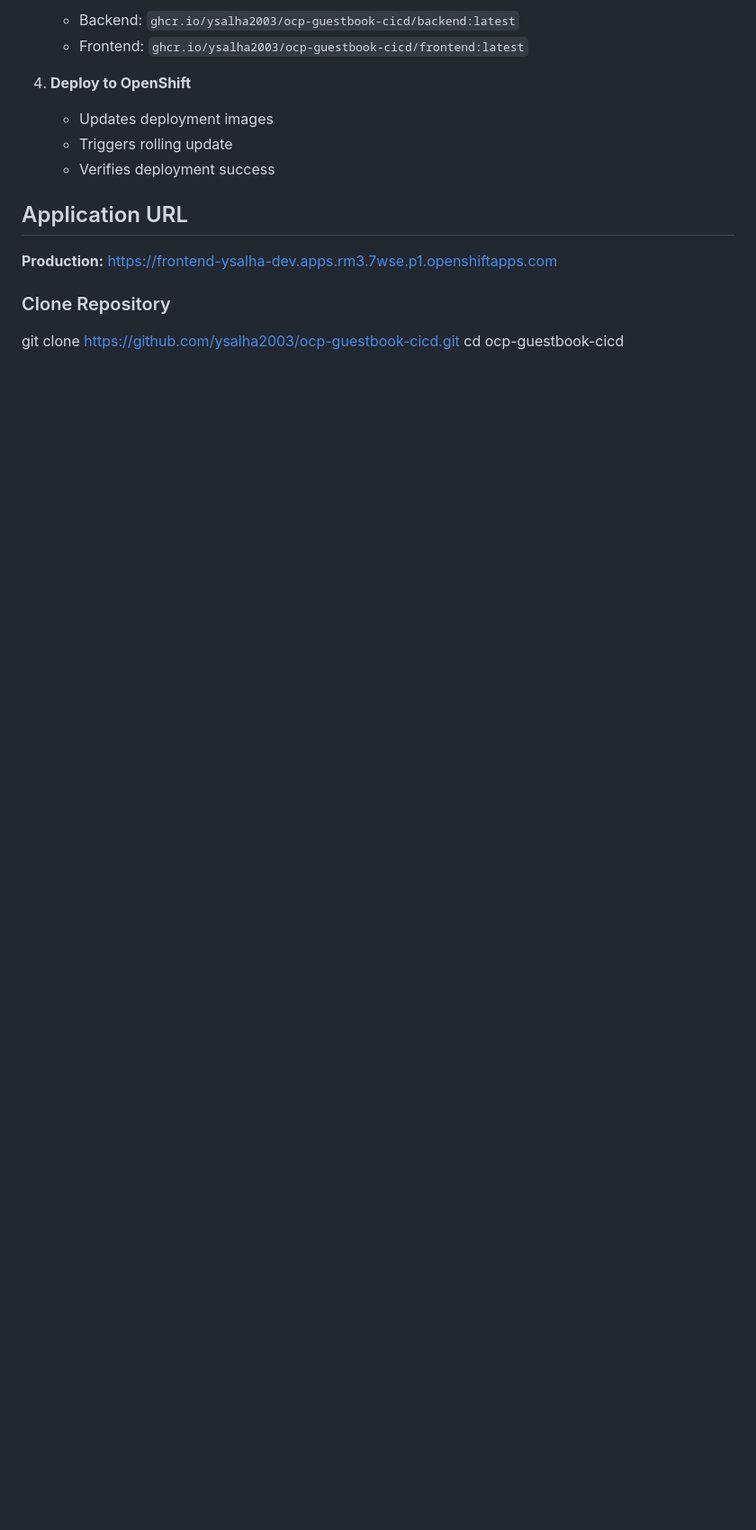
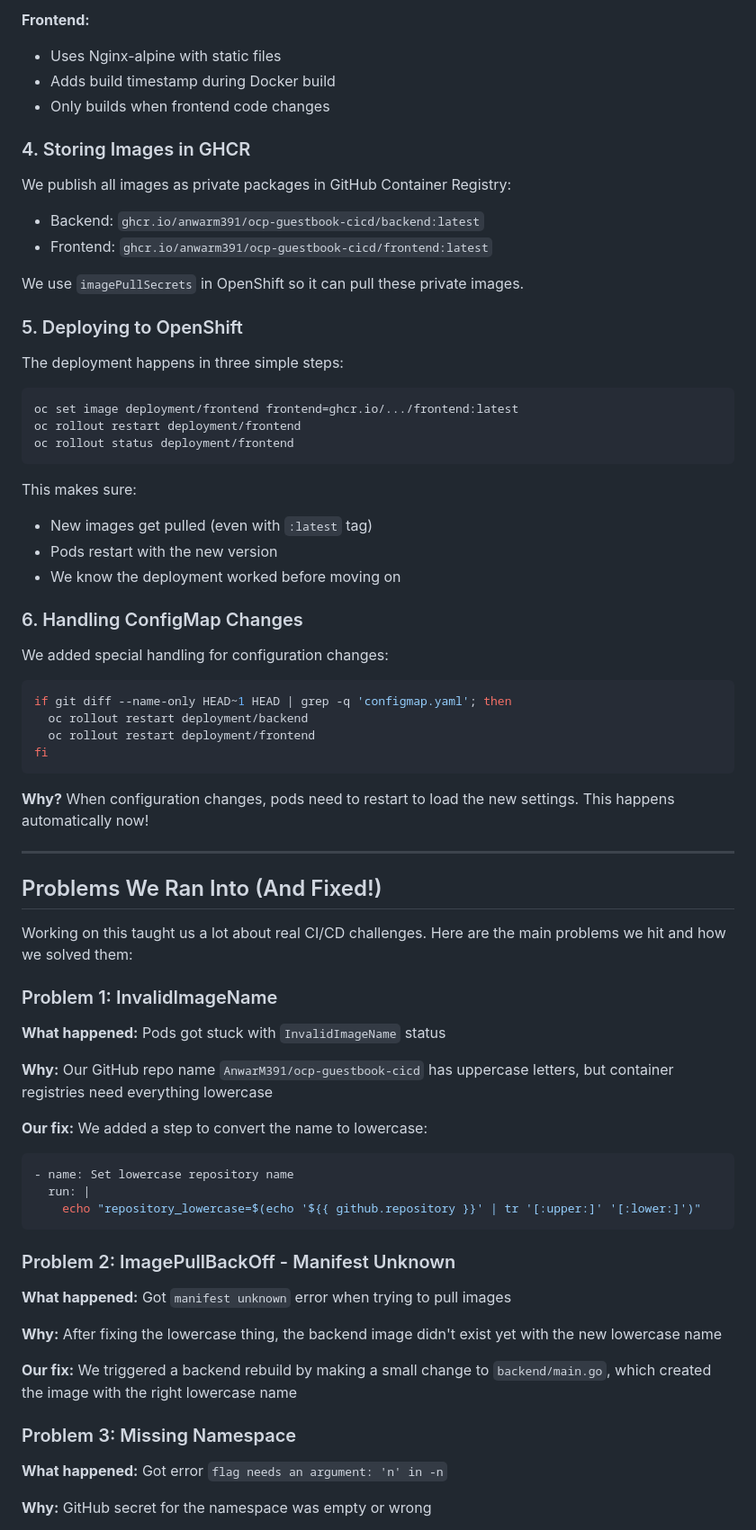
Before and after one commit to AnwarM391/ocp-guestbook-cicd, a Markdown page: README.md, the part around one of its changes. Shown at 90% size. Rendered like a GitHub page; blank space fills up the shorter version.

````diff
--- a/README.md
+++ b/README.md
@@ -61,20 +71,74 @@ Pipeline runs automatically on:
 
-    -   Backend:  `ghcr.io/ysalha2003/ocp-guestbook-cicd/backend:latest`
-    -   Frontend:  `ghcr.io/ysalha2003/ocp-guestbook-cicd/frontend:latest`
-4.  **Deploy to OpenShift**
+**Frontend:**
+- Uses Nginx-alpine with static files
+- Adds build timestamp during Docker build
+- Only builds when frontend code changes
 
-    -   Updates deployment images
-    -   Triggers rolling update
-    -   Verifies deployment success
+### 4. Storing Images in GHCR
 
-## Application URL
+We publish all images as private packages in GitHub Container Registry:
+- Backend: `ghcr.io/anwarm391/ocp-guestbook-cicd/backend:latest`
+- Frontend: `ghcr.io/anwarm391/ocp-guestbook-cicd/frontend:latest`
 
-[](https://github.com/ysalha2003/ocp-guestbook-cicd#application-url)
+We use `imagePullSecrets` in OpenShift so it can pull these private images.
 
-**Production:**  [https://frontend-ysalha-dev.apps.rm3.7wse.p1.openshiftapps.com](https://frontend-ysalha-dev.apps.rm3.7wse.p1.openshiftapps.com/)
+### 5. Deploying to OpenShift
 
-### Clone Repository
+The deployment happens in three simple steps:
+```bash
+oc set image deployment/frontend frontend=ghcr.io/.../frontend:latest
+oc rollout restart deployment/frontend
+oc rollout status deployment/frontend
+```
 
-[](https://github.com/ysalha2003/ocp-guestbook-cicd#clone-repository)
+This makes sure:
+- New images get pulled (even with `:latest` tag)
+- Pods restart with the new version
+- We know the deployment worked before moving on
 
-git clone https://github.com/ysalha2003/ocp-guestbook-cicd.git
+### 6. Handling ConfigMap Changes
+
+We added special handling for configuration changes:
+```yaml
+if git diff --name-only HEAD~1 HEAD | grep -q 'configmap.yaml'; then
+  oc rollout restart deployment/backend
+  oc rollout restart deployment/frontend
+fi
+```
+
+**Why?** When configuration changes, pods need to restart to load the new settings. This happens automatically now!
+
+---
+
+## Problems We Ran Into (And Fixed!)
+
+Working on this taught us a lot about real CI/CD challenges. Here are the main problems we hit and how we solved them:
+
+### Problem 1: InvalidImageName
+
+**What happened:** Pods got stuck with `InvalidImageName` status
+
+**Why:** Our GitHub repo name `AnwarM391/ocp-guestbook-cicd` has uppercase letters, but container registries need everything lowercase
+
+**Our fix:** We added a step to convert the name to lowercase:
+```yaml
+- name: Set lowercase repository name
+  run: |
+    echo "repository_lowercase=$(echo '${{ github.repository }}' | tr '[:upper:]' '[:lower:]')"
+```
+
+### Problem 2: ImagePullBackOff - Manifest Unknown
+
+**What happened:** Got `manifest unknown` error when trying to pull images
+
+**Why:** After fixing the lowercase thing, the backend image didn't exist yet with the new lowercase name
+
+**Our fix:** We triggered a backend rebuild by making a small change to `backend/main.go`, which created the image with the right lowercase name
+
+
+### Problem 3: Missing Namespace
+
+**What happened:** Got error `flag needs an argument: 'n' in -n`
+
+**Why:** GitHub secret for the namespace was empty or wrong
+
````
Also changed, not shown: other parts of README.md (+165 -126 lines).
